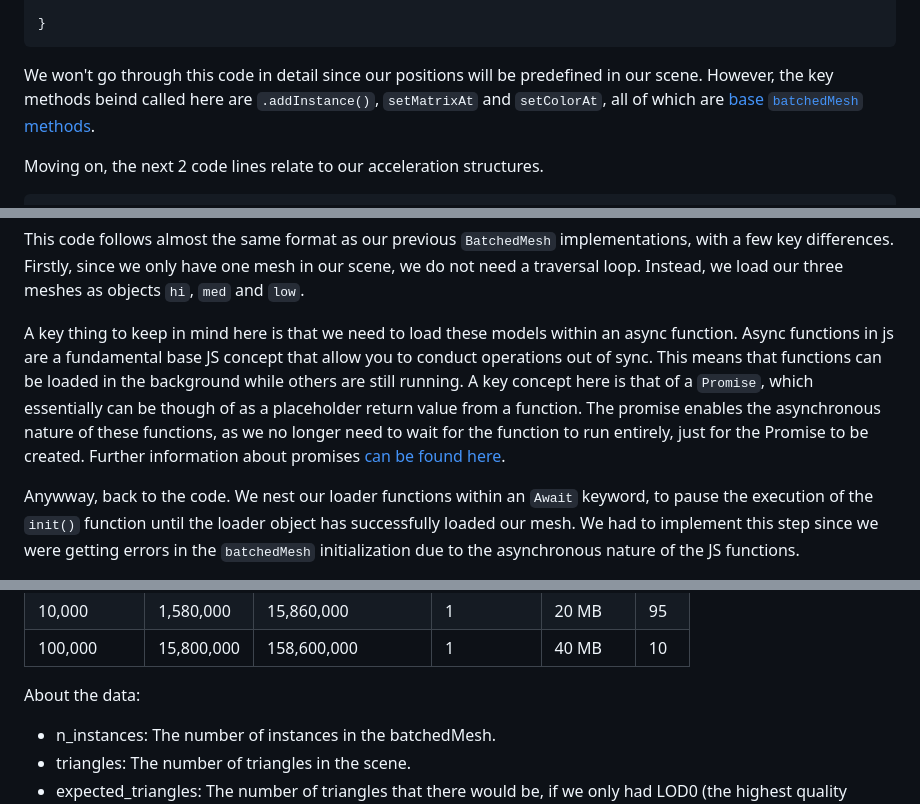
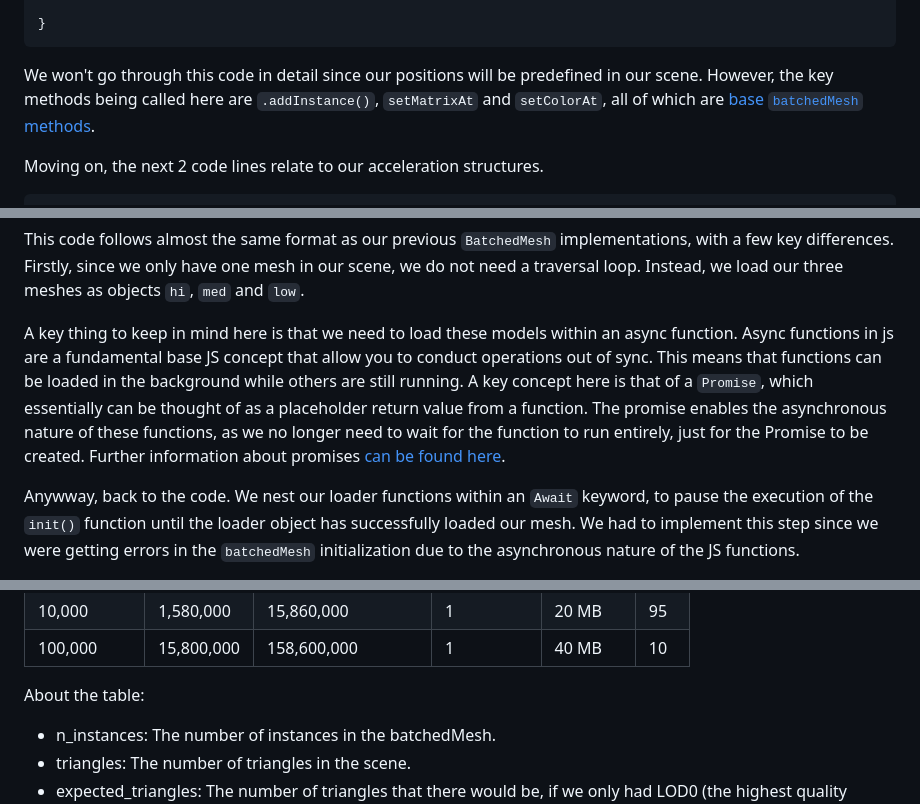
Before and after one commit to suryashch/3d_modelling, a Markdown page: research/optimizing-the-scene/batchedmesh-with-LOD.md, 3 parts joined by grey strips. Rendered like a GitHub page.

````diff
--- a/research/optimizing-the-scene/batchedmesh-with-LOD.md
+++ b/research/optimizing-the-scene/batchedmesh-with-LOD.md
@@ -159,7 +159,7 @@ for ( let i = 0; i < instancesCount; i ++ ) {
 }
 ```
 
-We won't go through this code in detail since our positions will be predefined in our scene. However, the key methods beind called here are `.addInstance()`, `setMatrixAt` and `setColorAt`, all of which are [base `batchedMesh` methods](https://threejs.org/docs/#BatchedMesh).
+We won't go through this code in detail since our positions will be predefined in our scene. However, the key methods being called here are `.addInstance()`, `setMatrixAt` and `setColorAt`, all of which are [base `batchedMesh` methods](https://threejs.org/docs/#BatchedMesh).
 
 Moving on, the next 2 code lines relate to our acceleration structures.
 
@@ -262,7 +262,7 @@ init();
 
 This code follows almost the same format as our previous `BatchedMesh` implementations, with a few key differences. Firstly, since we only have one mesh in our scene, we do not need a traversal loop. Instead, we load our three meshes as objects `hi`, `med` and `low`.
 
-A key thing to keep in mind here is that we need to load these models within an async function. Async functions in js are a fundamental base JS concept that allow you to conduct operations out of sync. This means that functions can be loaded in the background while others are still running. A key concept here is that of a `Promise`, which essentially can be though of as a placeholder return value from a function. The promise enables the asynchronous nature of these functions, as we no longer need to wait for the function to run entirely, just for the Promise to be created. Further information about promises [can be found here](https://developer.mozilla.org/en-US/docs/Learn_web_development/Extensions/Async_JS/Promises).
+A key thing to keep in mind here is that we need to load these models within an async function. Async functions in js are a fundamental base JS concept that allow you to conduct operations out of sync. This means that functions can be loaded in the background while others are still running. A key concept here is that of a `Promise`, which essentially can be thought of as a placeholder return value from a function. The promise enables the asynchronous nature of these functions, as we no longer need to wait for the function to run entirely, just for the Promise to be created. Further information about promises [can be found here](https://developer.mozilla.org/en-US/docs/Learn_web_development/Extensions/Async_JS/Promises).
 
 Anywway, back to the code. We nest our loader functions within an `Await` keyword, to pause the execution of the `init()` function until the loader object has successfully loaded our mesh. We had to implement this step since we were getting errors in the `batchedMesh` initialization due to the asynchronous nature of the JS functions.
 
@@ -320,7 +320,7 @@ Here are the results of different number of instances in our objects.
 | 10,000 | 1,580,000 | 15,860,000 | 1 | 20 MB | 95 |
 | 100,000 | 15,800,000 | 158,600,000 | 1 | 40 MB | 10 |
 
-About the data:
+About the table:
 - n_instances: The number of instances in the batchedMesh.
 - triangles: The number of triangles in the scene.
 - expected_triangles: The number of triangles that there would be, if we only had LOD0 (the highest quality mesh) active.
````
Also changed, not shown: other parts of research/optimizing-the-scene/batchedmesh-with-LOD.md (+7 -5 lines).
